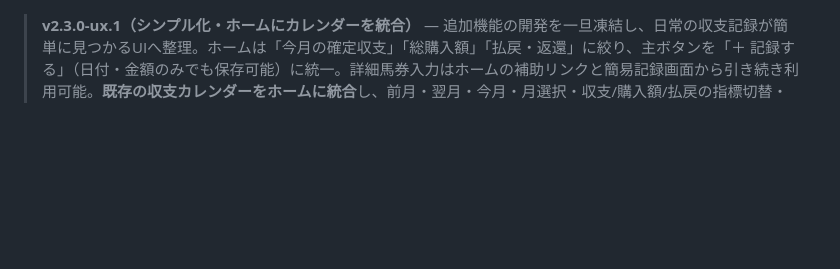
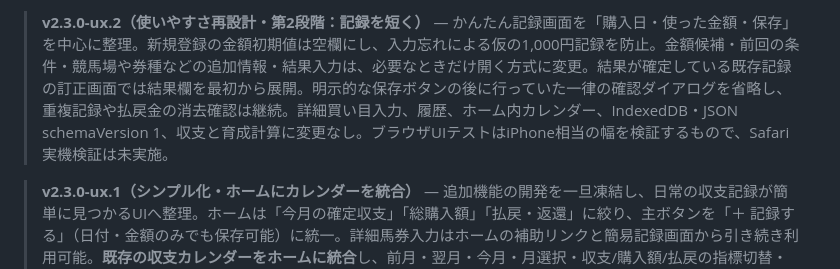
Before and after one commit to reyanyan0126/umalog, a Markdown page: README.md, the part around the change. Drawn GitHub-style; blank space fills up the shorter version.

Commit message:
docs: clarify quick-entry simplification and unchanged accounting guarantees

```diff
--- a/README.md
+++ b/README.md
@@ -1,3 +1,5 @@
+> **v2.3.0-ux.2（使いやすさ再設計・第2段階：記録を短く）** — かんたん記録画面を「購入日・使った金額・保存」を中心に整理。新規登録の金額初期値は空欄にし、入力忘れによる仮の1,000円記録を防止。金額候補・前回の条件・競馬場や券種などの追加情報・結果入力は、必要なときだけ開く方式に変更。結果が確定している既存記録の訂正画面では結果欄を最初から展開。明示的な保存ボタンの後に行っていた一律の確認ダイアログを省略し、重複記録や払戻金の消去確認は継続。詳細買い目入力、履歴、ホーム内カレンダー、IndexedDB・JSON schemaVersion 1、収支と育成計算に変更なし。ブラウザUIテストはiPhone相当の幅を検証するもので、Safari実機検証は未実施。
+
 > **v2.3.0-ux.1（シンプル化・ホームにカレンダーを統合）** — 追加機能の開発を一旦凍結し、日常の収支記録が簡単に見つかるUIへ整理。ホームは「今月の確定収支」「総購入額」「払戻・返還」に絞り、主ボタンを「＋ 記録する」（日付・金額のみでも保存可能）に統一。詳細馬券入力はホームの補助リンクと簡易記録画面から引き続き利用可能。**既存の収支カレンダーをホームに統合**し、前月・翌月・今月・月選択・収支/購入額/払戻の指標切替・月表示/詳細リスト・日付選択・日付起点の簡易／詳細入力・日別記録・重賞表示を維持。下部メニューをホーム／記録／履歴／分析の4つへ整理。育成はホームから開け、`#calendar` と `#growth` の既存URLも引き続き利用可能。保存データ・育成・収支計算・JSONバックアップschemaVersion 1は変更しない。GitHub Actionsで開発版と公開用PWA版のブラウザ・旧機能回帰を検証し、iPhone Safari実機の確認は別途必要。履歴の時系列統合、分析の情報階層の再設計は次のシンプル化作業で扱います。
 
 > **v2.3.0-dev.2（競馬場・券種別比較・第2段階）** — 「分析」に簡易・詳細を合算した競馬場別／券種別の比較欄を追加。確定記録件数・確定収支・回収率で並び替え可能。結果待ちの記録数と、結果確定済み金額だけを分母とする回収率を明示。競馬場／券種が未指定の記録は合算から削除せず、比較順からのみ除外して件数と総支出を別掲。結果待ちしかない区分は回収率を「—」とし、確定記録30点・件未満を「参考値」と表示（30点以上でも将来成績の保証ではない）。既存の分析期間・競馬場・券種条件に連動。保存スキーマ・収支データ・育成は変更せず、UIと読み取り専用の比較集計を追加。iPhone Safari実機の受け入れは未実施。
```
